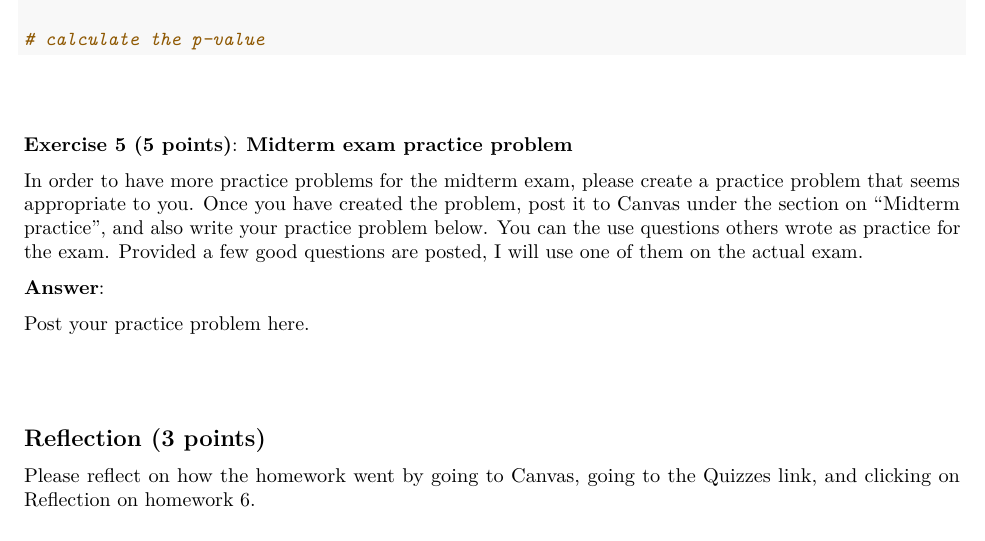
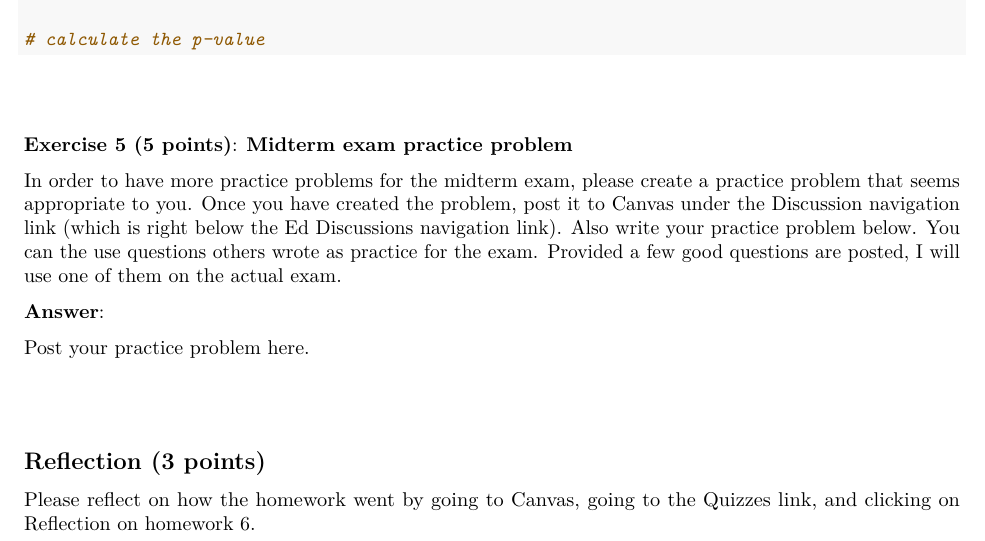
Before and after one commit to emeyers/SDS100, an R Markdown document (ClassMaterial/homework/homework_06.Rmd): part of page 4 of 4, cut so that both start at the same text. Rendered offline with R 4.5, knitr and Pandoc, then LaTeX, with nearby package versions.

Commit message:
Updated homework 6 so that it states that the practice midterm exam problem should be posted to Canvas.

```diff
--- a/ClassMaterial/homework/homework_06.Rmd
+++ b/ClassMaterial/homework/homework_06.Rmd
@@ -272,7 +272,7 @@ $\\$
 
 **Exercise 5 (5 points)**: **Midterm exam practice problem**
 
-In order to have more practice problems for the midterm exam, please create a practice problem that seems appropriate to you. Once you have created the problem, post it to Canvas under the section on "Midterm practice", and also write your practice problem below. You can the use questions others wrote as practice for the exam. Provided a few good questions are posted, I will use one of them on the actual exam.
+In order to have more practice problems for the midterm exam, please create a practice problem that seems appropriate to you. Once you have created the problem, post it to Canvas under the Discussion navigation link (which is right below the Ed Discussions navigation link). Also write your practice problem below. You can the use questions others wrote as practice for the exam. Provided a few good questions are posted, I will use one of them on the actual exam.
 
 
 
```
